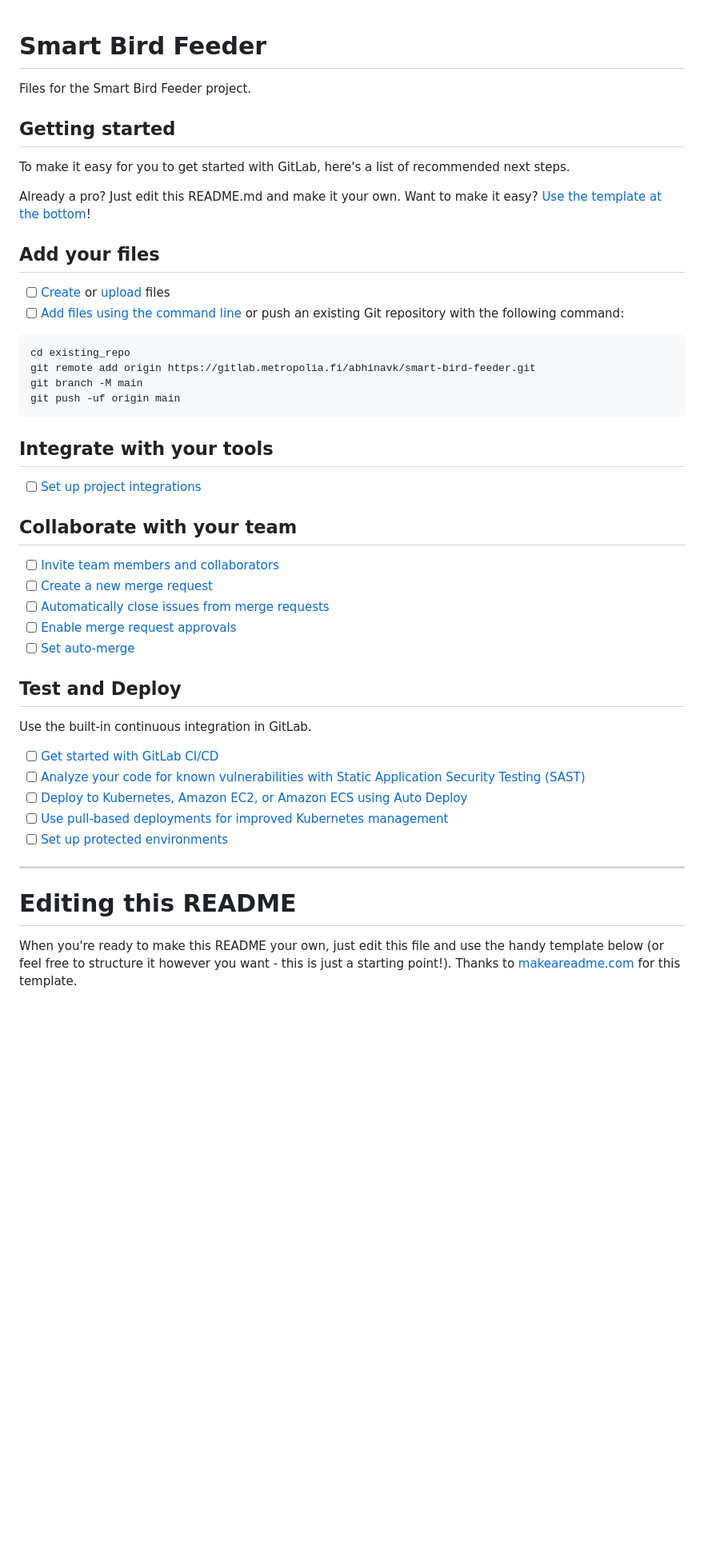
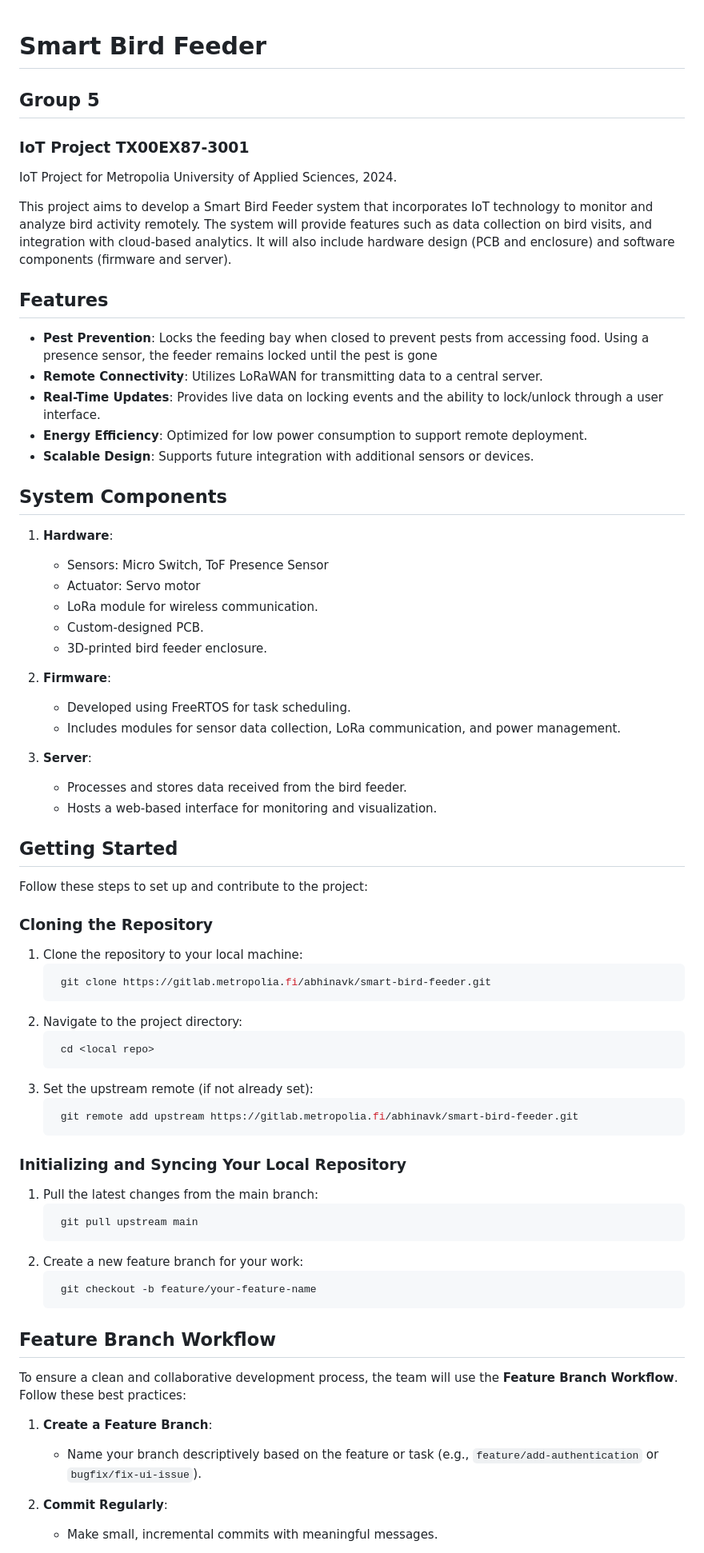
Before and after one commit to abhinav-kayastha/smart-bird-feeder, a Markdown page: README.md, the part around one of its changes. Shown at 80% size. Drawn GitHub-style; blank space fills up the shorter version.

Commit message:
Update README with project details and workflow instructions

````diff
--- a/README.md
+++ b/README.md
@@ -1,50 +1,72 @@
 # Smart Bird Feeder
+## Group 5
+### IoT Project TX00EX87-3001
 
-Files for the Smart Bird Feeder project.
 
-## Getting started
+IoT Project for Metropolia University of Applied Sciences, 2024.
 
-To make it easy for you to get started with GitLab, here's a list of recommended next steps.
+This project aims to develop a Smart Bird Feeder system that incorporates IoT technology to monitor and analyze bird activity remotely. The system will provide features such as data collection on bird visits, and integration with cloud-based analytics. It will also include hardware design (PCB and enclosure) and software components (firmware and server).
 
-Already a pro? Just edit this README.md and make it your own. Want to make it easy? [Use the template at the bottom](#editing-this-readme)!
+## Features
 
-## Add your files
+- **Pest Prevention**: Locks the feeding bay when closed to prevent pests from accessing food. Using a presence sensor, the feeder remains locked until the pest is gone
+- **Remote Connectivity**: Utilizes LoRaWAN for transmitting data to a central server.
+- **Real-Time Updates**: Provides live data on locking events and the ability to lock/unlock through a user interface.
+- **Energy Efficiency**: Optimized for low power consumption to support remote deployment.
+- **Scalable Design**: Supports future integration with additional sensors or devices.
 
-- [ ] [Create](https://docs.gitlab.com/ee/user/project/repository/web_editor.html#create-a-file) or [upload](https://docs.gitlab.com/ee/user/project/repository/web_editor.html#upload-a-file) files
-- [ ] [Add files using the command line](https://docs.gitlab.com/ee/gitlab-basics/add-file.html#add-a-file-using-the-command-line) or push an existing Git repository with the following command:
+## System Components
 
-```
-cd existing_repo
-git remote add origin https://gitlab.metropolia.fi/abhinavk/smart-bird-feeder.git
-git branch -M main
-git push -uf origin main
-```
+1. **Hardware**:
+   - Sensors: Micro Switch, ToF Presence Sensor
+   - Actuator: Servo motor
+   - LoRa module for wireless communication.
+   - Custom-designed PCB.
+   - 3D-printed bird feeder enclosure.
 
-## Integrate with your tools
+2. **Firmware**:
+   - Developed using FreeRTOS for task scheduling.
+   - Includes modules for sensor data collection, LoRa communication, and power management.
 
-- [ ] [Set up project integrations](https://gitlab.metropolia.fi/abhinavk/smart-bird-feeder/-/settings/integrations)
+3. **Server**:
+   - Processes and stores data received from the bird feeder.
+   - Hosts a web-based interface for monitoring and visualization.
 
-## Collaborate with your team
+## Getting Started
 
-- [ ] [Invite team members and collaborators](https://docs.gitlab.com/ee/user/project/members/)
-- [ ] [Create a new merge request](https://docs.gitlab.com/ee/user/project/merge_requests/creating_merge_requests.html)
-- [ ] [Automatically close issues from merge requests](https://docs.gitlab.com/ee/user/project/issues/managing_issues.html#closing-issues-automatically)
-- [ ] [Enable merge request approvals](https://docs.gitlab.com/ee/user/project/merge_requests/approvals/)
-- [ ] [Set auto-merge](https://docs.gitlab.com/ee/user/project/merge_requests/merge_when_pipeline_succeeds.html)
+Follow these steps to set up and contribute to the project:
 
-## Test and Deploy
+### Cloning the Repository
+1. Clone the repository to your local machine:
+   ```bash
+	git clone https://gitlab.metropolia.fi/abhinavk/smart-bird-feeder.git
+	```
+2. Navigate to the project directory:
+   ```bash
+	cd <local repo>
+	```
+3. Set the upstream remote (if not already set):
+   ```bash
+	git remote add upstream https://gitlab.metropolia.fi/abhinavk/smart-bird-feeder.git
+	```
 
-Use the built-in continuous integration in GitLab.
+### Initializing and Syncing Your Local Repository
+1. Pull the latest changes from the main branch:
+   ```bash
+	git pull upstream main
+	```
+2. Create a new feature branch for your work:
+   ```bash
+	git checkout -b feature/your-feature-name
+	```
 
-- [ ] [Get started with GitLab CI/CD](https://docs.gitlab.com/ee/ci/quick_start/index.html)
-- [ ] [Analyze your code for known vulnerabilities with Static Application Security Testing (SAST)](https://docs.gitlab.com/ee/user/application_security/sast/)
-- [ ] [Deploy to Kubernetes, Amazon EC2, or Amazon ECS using Auto Deploy](https://docs.gitlab.com/ee/topics/autodevops/requirements.html)
-- [ ] [Use pull-based deployments for improved Kubernetes management](https://docs.gitlab.com/ee/user/clusters/agent/)
-- [ ] [Set up protected environments](https://docs.gitlab.com/ee/ci/environments/protected_environments.html)
+## Feature Branch Workflow
 
----
+To ensure a clean and collaborative development process, the team will use the **Feature Branch Workflow**. Follow these best practices:
 
-# Editing this README
+1. **Create a Feature Branch**:
+   - Name your branch descriptively based on the feature or task (e.g., `feature/add-authentication` or `bugfix/fix-ui-issue`).
 
-When you're ready to make this README your own, just edit this file and use the handy template below (or feel free to structure it however you want - this is just a starting point!). Thanks to [makeareadme.com](https://www.makeareadme.com/) for this template.
+2. **Commit Regularly**:
+   - Make small, incremental commits with meaningful messages.
 
````
Also changed, not shown: other parts of README.md (+20 -48 lines).
